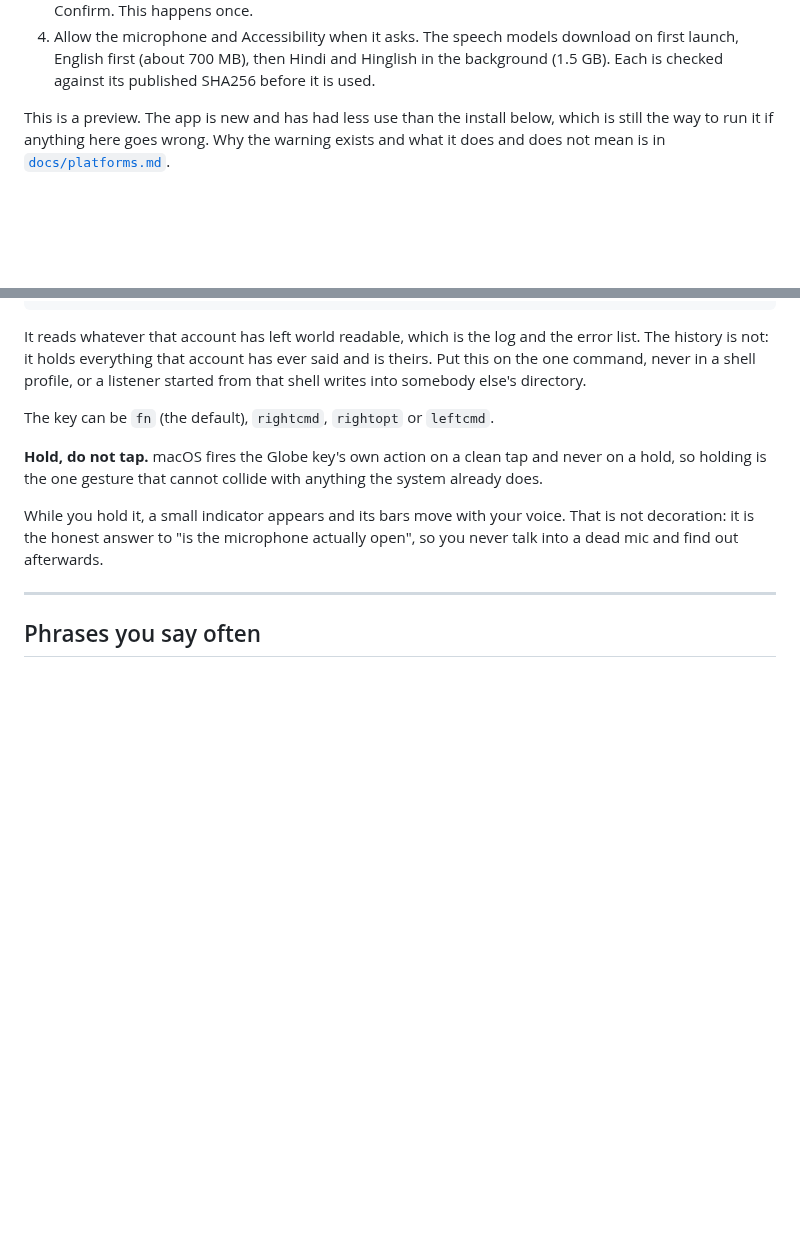
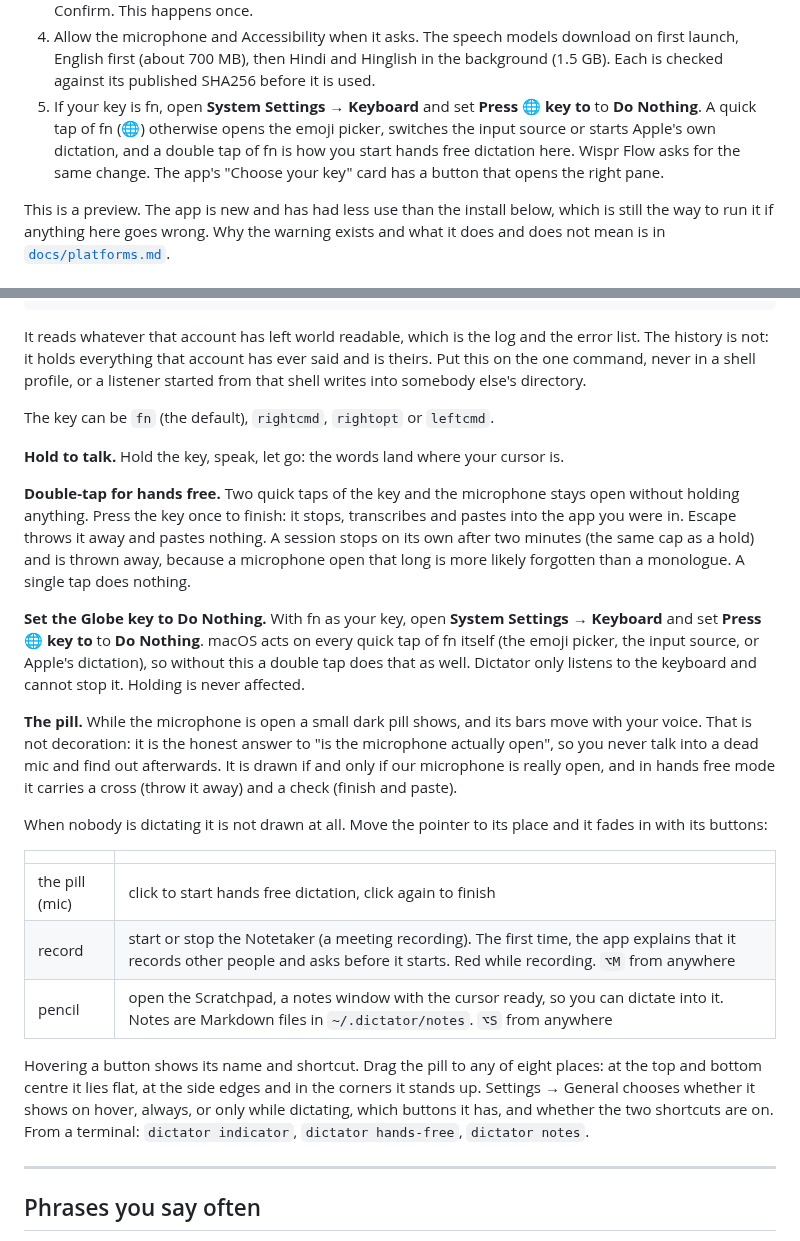
Before and after one commit to KrishOjha1810/dictator, a Markdown page: README.md, 2 parts joined by grey strips. Drawn GitHub-style; blank space fills up the shorter version.

Commit message:
docs: hands-free, the pill's buttons and the Globe key setting in README
- Install step 5: set Press Globe key to Do Nothing when the key is fn
- Using it: hold to talk, double-tap for hands free, Escape to discard
- The pill: hover reveal, buttons, shortcuts, orientation, settings

```diff
--- a/README.md
+++ b/README.md
@@ -52,6 +52,12 @@ SHA256, is on the [releases page](https://github.com/KrishOjha1810/dictator/rele
    download on first launch, English first (about 700 MB), then Hindi and
    Hinglish in the background (1.5 GB). Each is checked against its published
    SHA256 before it is used.
+5. If your key is fn, open **System Settings → Keyboard** and set
+   **Press 🌐 key to** to **Do Nothing**. A quick tap of fn (🌐) otherwise
+   opens the emoji picker, switches the input source or starts Apple's own
+   dictation, and a double tap of fn is how you start hands free dictation
+   here. Wispr Flow asks for the same change. The app's "Choose your key"
+   card has a button that opens the right pane.
 
 This is a preview. The app is new and has had less use than the install below,
 which is still the way to run it if anything here goes wrong. Why the warning
@@ -148,13 +154,44 @@ a listener started from that shell writes into somebody else's directory.
 
 The key can be `fn` (the default), `rightcmd`, `rightopt` or `leftcmd`.
 
-**Hold, do not tap.** macOS fires the Globe key's own action on a clean tap and
-never on a hold, so holding is the one gesture that cannot collide with
-anything the system already does.
+**Hold to talk.** Hold the key, speak, let go: the words land where your
+cursor is.
 
-While you hold it, a small indicator appears and its bars move with your
-voice. That is not decoration: it is the honest answer to "is the microphone
-actually open", so you never talk into a dead mic and find out afterwards.
+**Double-tap for hands free.** Two quick taps of the key and the microphone
+stays open without holding anything. Press the key once to finish: it stops,
+transcribes and pastes into the app you were in. Escape throws it away and
+pastes nothing. A session stops on its own after two minutes (the same cap as
+a hold) and is thrown away, because a microphone open that long is more
+likely forgotten than a monologue. A single tap does nothing.
+
+**Set the Globe key to Do Nothing.** With fn as your key, open **System
+Settings → Keyboard** and set **Press 🌐 key to** to **Do Nothing**. macOS
+acts on every quick tap of fn itself (the emoji picker, the input source, or
+Apple's dictation), so without this a double tap does that as well. Dictator
+only listens to the keyboard and cannot stop it. Holding is never affected.
+
+**The pill.** While the microphone is open a small dark pill shows, and its
+bars move with your voice. That is not decoration: it is the honest answer to
+"is the microphone actually open", so you never talk into a dead mic and find
+out afterwards. It is drawn if and only if our microphone is really open, and
+in hands free mode it carries a cross (throw it away) and a check (finish and
+paste).
+
+When nobody is dictating it is not drawn at all. Move the pointer to its place
+and it fades in with its buttons:
+
+| | |
+|---|---|
+| the pill (mic) | click to start hands free dictation, click again to finish |
+| record | start or stop the Notetaker (a meeting recording). The first time, the app explains that it records other people and asks before it starts. Red while recording. `⌥M` from anywhere |
+| pencil | open the Scratchpad, a notes window with the cursor ready, so you can dictate into it. Notes are Markdown files in `~/.dictator/notes`. `⌥S` from anywhere |
+
+Hovering a button shows its name and shortcut. Drag the pill to any of eight
+places: at the top and bottom centre it lies flat, at the side edges and in
+the corners it stands up. Settings → General chooses whether it shows on
+hover, always, or only while dictating, which buttons it has, and whether the
+two shortcuts are on. From a terminal: `dictator indicator`,
+`dictator hands-free`, `dictator notes`.
 
 ---
 
```
